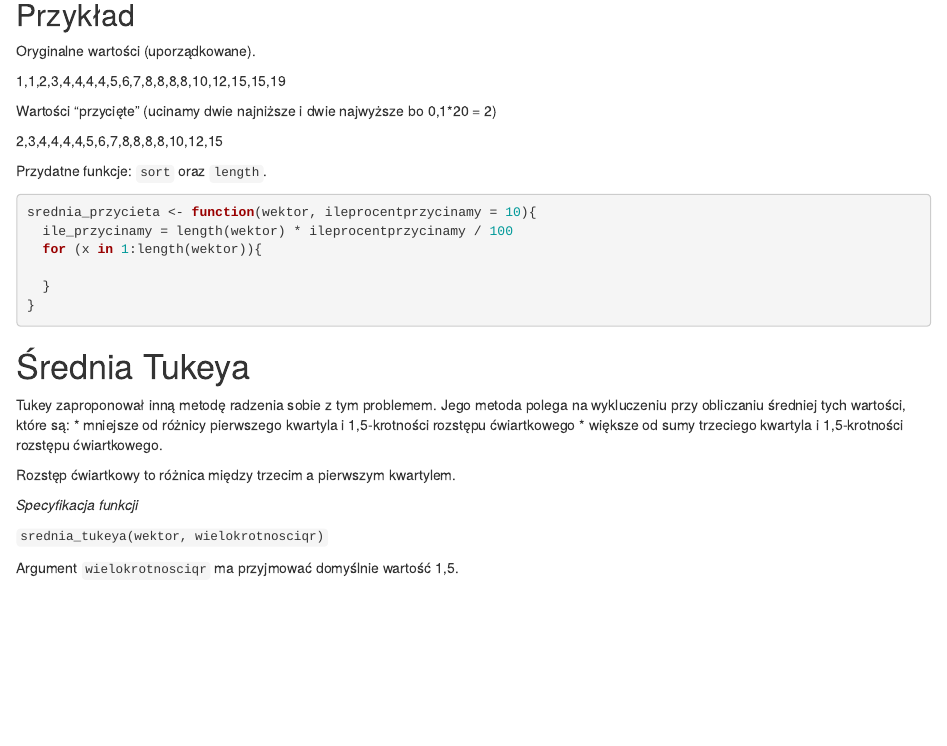
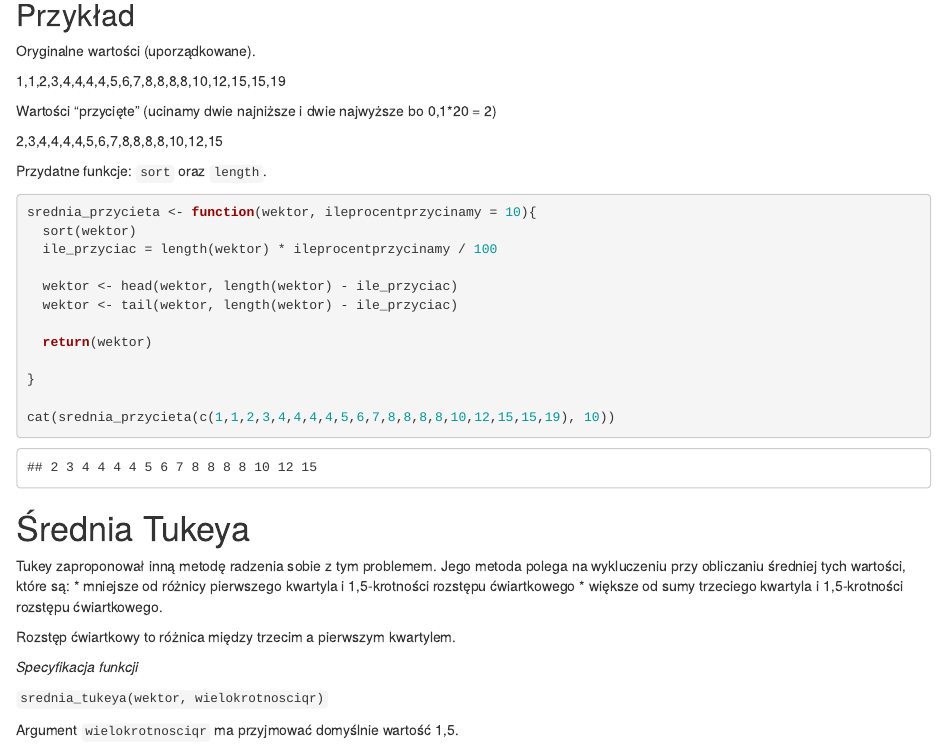
Before and after one commit to maciejkocik/statystyka-R, an R Markdown document (prace-domowe/praca_domowa_funkcje.rmd): the page in a window 1100 px wide, from 600 px down. Rendered offline with R 4.5, knitr and Pandoc, with nearby package versions.

Commit message:
srednia przycieta

````diff
--- a/prace-domowe/praca_domowa_funkcje.rmd
+++ b/prace-domowe/praca_domowa_funkcje.rmd
@@ -41,11 +41,17 @@ Przydatne funkcje: `sort` oraz `length`.
 
 ```{r}
 srednia_przycieta <- function(wektor, ileprocentprzycinamy = 10){
-  ile_przycinamy = length(wektor) * ileprocentprzycinamy / 100
-  for (x in 1:length(wektor)){
+  sort(wektor)
+  ile_przyciac = length(wektor) * ileprocentprzycinamy / 100
 
-  }
+  wektor <- head(wektor, length(wektor) - ile_przyciac)
+  wektor <- tail(wektor, length(wektor) - ile_przyciac)
+
+  return(wektor)
+
 }
+
+cat(srednia_przycieta(c(1,1,2,3,4,4,4,4,5,6,7,8,8,8,8,10,12,15,15,19), 10))
 ```
 
 # Średnia Tukeya
````
